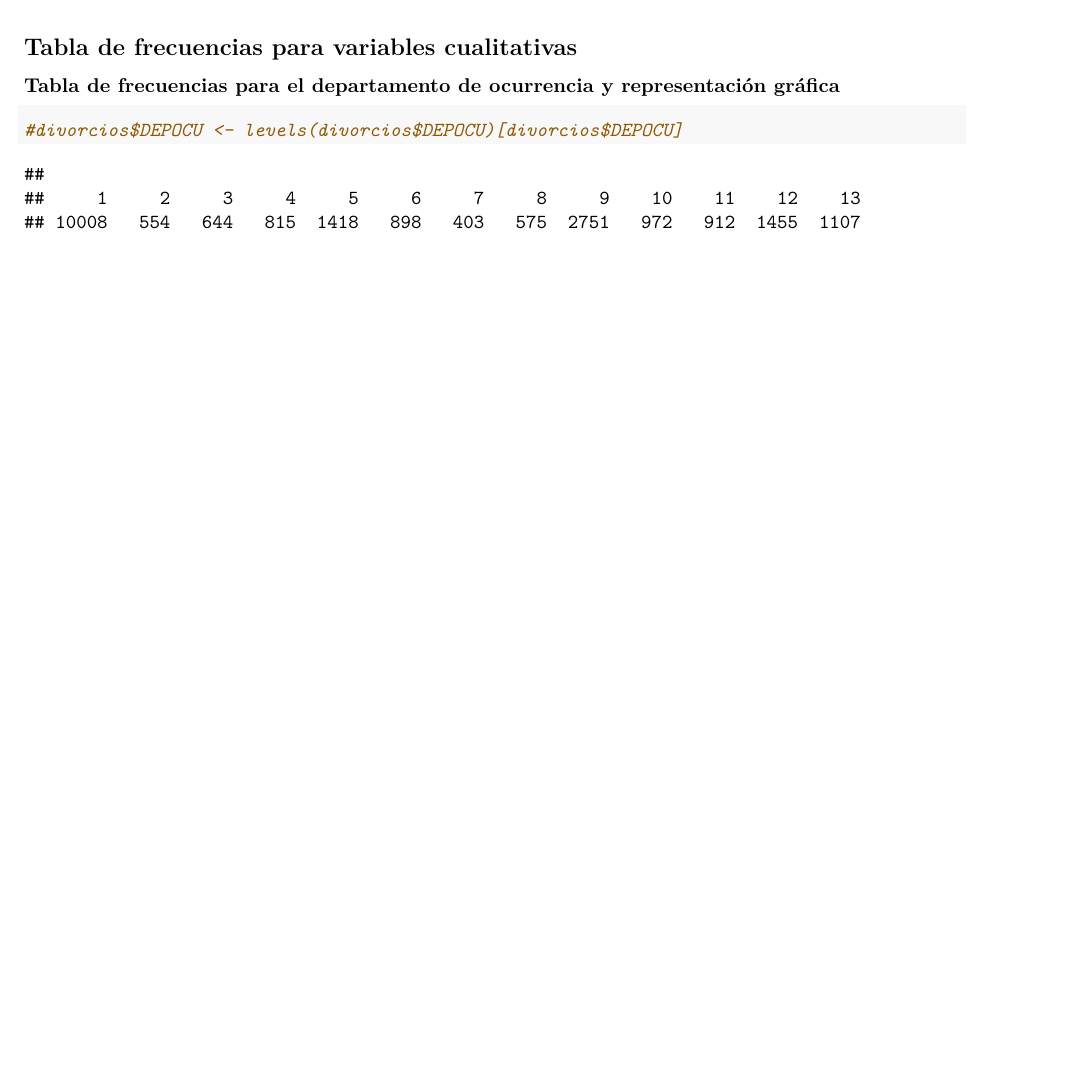
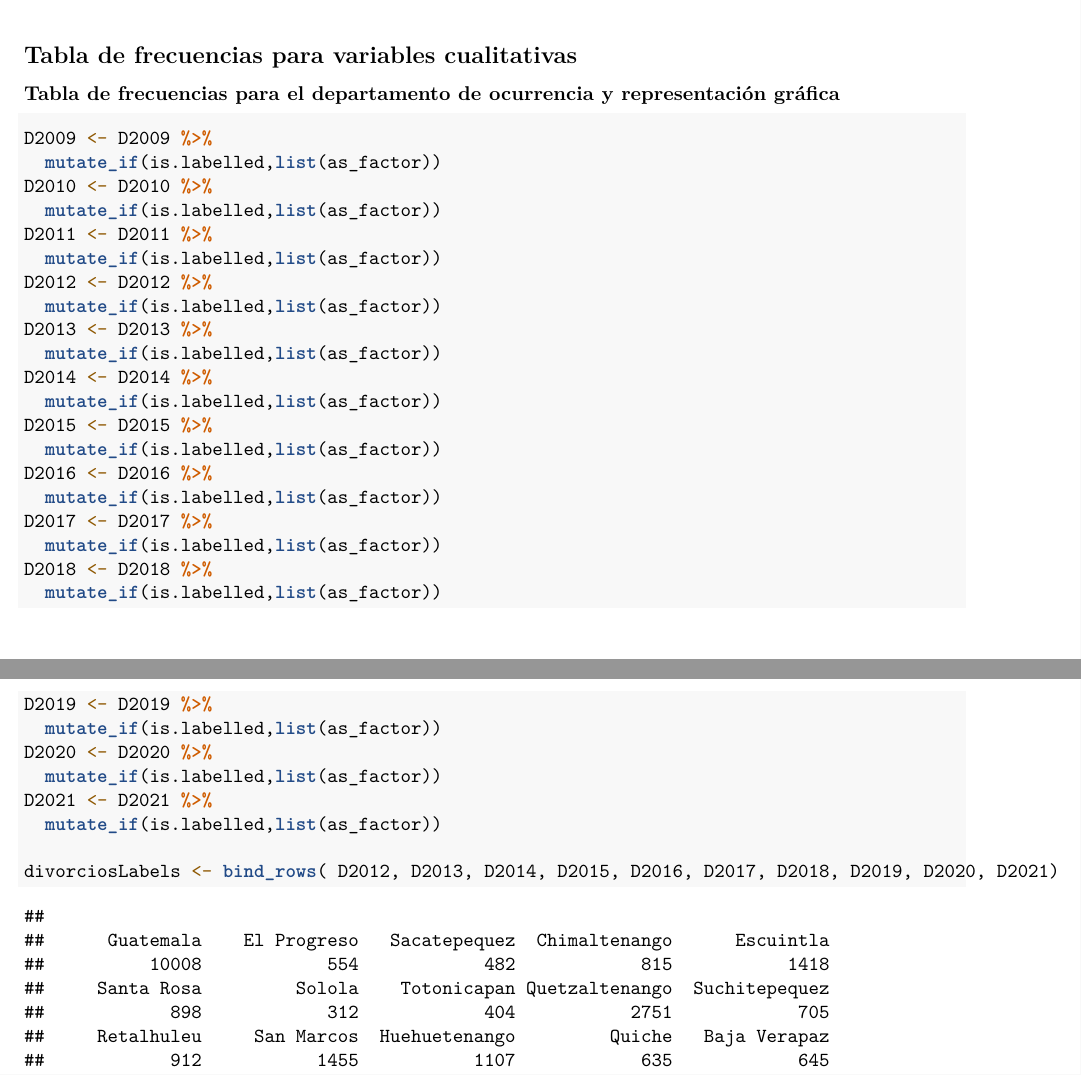
Before and after one commit to CristopherBarrios/Proyecto-GuiaDeAnalisisExploratorio-MineriaDeDatos, an R Markdown document (Proyecto.Rmd): part of page 30 of 31 before the commit and two parts of pages 30 and 31 of 31 after it, the two joined at a grey line, cut so that both start at the same text, the shorter picture padded with empty space. Rendered offline with R 4.5, knitr and Pandoc, then LaTeX, with nearby package versions; some code elsewhere in the file could not run offline.

Commit message:
frecuenciaNombres

````diff
--- a/Proyecto.Rmd
+++ b/Proyecto.Rmd
@@ -475,9 +480,34 @@
 
 ### Tabla de frecuencias para el departamento de ocurrencia y representación gráfica
 ```{r}
-#divorcios$DEPOCU <- levels(divorcios$DEPOCU)[divorcios$DEPOCU]
+D2009 <- D2009 %>%
+  mutate_if(is.labelled,list(as_factor))
+D2010 <- D2010 %>%
+  mutate_if(is.labelled,list(as_factor))
+D2011 <- D2011 %>%
+  mutate_if(is.labelled,list(as_factor))
+D2012 <- D2012 %>%
+  mutate_if(is.labelled,list(as_factor))
+D2013 <- D2013 %>%
+  mutate_if(is.labelled,list(as_factor))
+D2014 <- D2014 %>%
+  mutate_if(is.labelled,list(as_factor))
+D2015 <- D2015 %>%
+  mutate_if(is.labelled,list(as_factor))
+D2016 <- D2016 %>%
+  mutate_if(is.labelled,list(as_factor))
+D2017 <- D2017 %>%
+  mutate_if(is.labelled,list(as_factor))
+D2018 <- D2018 %>%
+  mutate_if(is.labelled,list(as_factor))
+D2019 <- D2019 %>%
+  mutate_if(is.labelled,list(as_factor))
+D2020 <- D2020 %>%
+  mutate_if(is.labelled,list(as_factor))
+D2021 <- D2021 %>%
+  mutate_if(is.labelled,list(as_factor))
 
-
+divorciosLabels <- bind_rows( D2012, D2013, D2014, D2015, D2016, D2017, D2018, D2019, D2020, D2021)
 ```
 
 
````
Also changed, not shown: Proyecto.Rmd (9 more changed lines), 1 other file.
